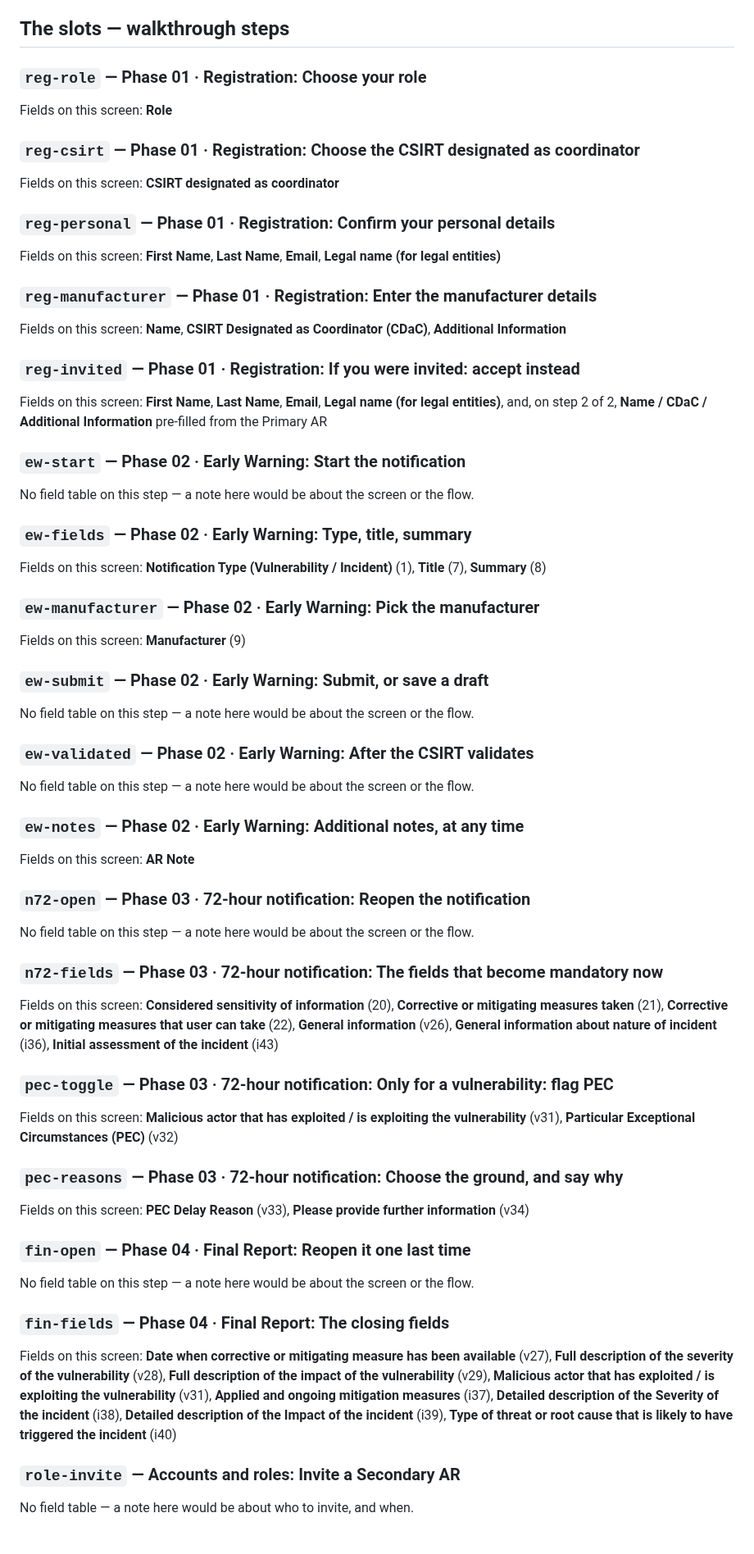
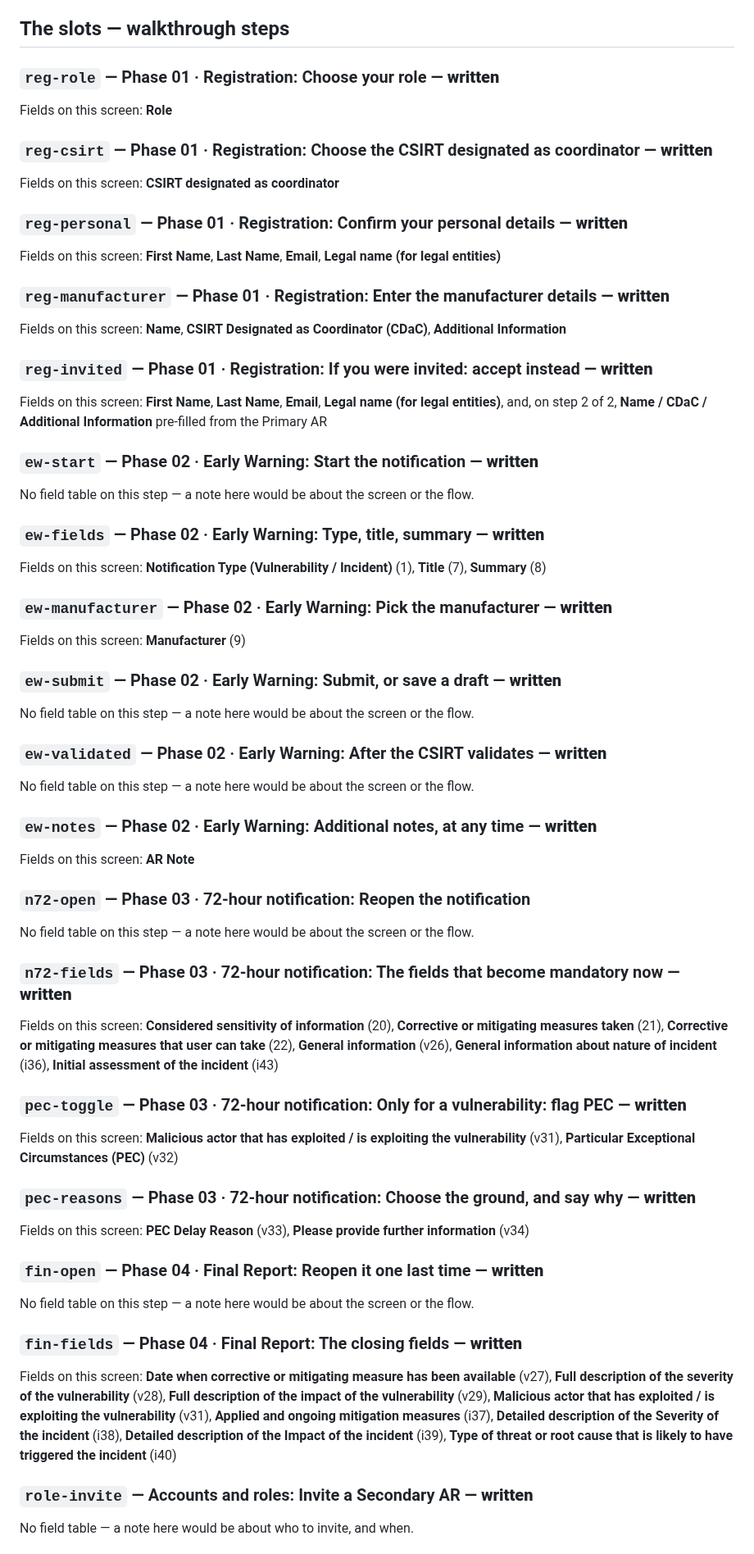
Before and after one commit to git-z0man/single-reporting-platform, a Markdown page: GUIDANCE-TODO.md, the part around one of its changes. Shown at 82% size. GitHub-like rendering.

Commit message:
GUIDANCE-TODO: mark the 27 written notes
The previous commit's script asserted a wrong slot count after writing
index.html and before touching this file, so the notes landed and the
bookkeeping did not. 22 walkthrough steps and 5 field cards marked
written; n72-open needs none; 33 field cards open by choice.

Co-Authored-By: Claude Fable 5.1 <noreply@anthropic.com>
Claude-Session: https://claude.ai/code/session_017vad74ZkWYA7u444PFbs1P

```diff
--- a/GUIDANCE-TODO.md
+++ b/GUIDANCE-TODO.md
@@ -26,57 +28,57 @@ works: name the field in bold at the start.
 ## The slots — walkthrough steps
 
 
-### `reg-role` — Phase 01 · Registration: Choose your role
+### `reg-role` — Phase 01 · Registration: Choose your role — **written**
 
 Fields on this screen: **Role**
 
 
-### `reg-csirt` — Phase 01 · Registration: Choose the CSIRT designated as coordinator
+### `reg-csirt` — Phase 01 · Registration: Choose the CSIRT designated as coordinator — **written**
 
 Fields on this screen: **CSIRT designated as coordinator**
 
 
-### `reg-personal` — Phase 01 · Registration: Confirm your personal details
+### `reg-personal` — Phase 01 · Registration: Confirm your personal details — **written**
 
 Fields on this screen: **First Name**, **Last Name**, **Email**, **Legal name (for legal entities)**
 
 
-### `reg-manufacturer` — Phase 01 · Registration: Enter the manufacturer details
+### `reg-manufacturer` — Phase 01 · Registration: Enter the manufacturer details — **written**
 
 Fields on this screen: **Name**, **CSIRT Designated as Coordinator (CDaC)**, **Additional Information**
 
 
-### `reg-invited` — Phase 01 · Registration: If you were invited: accept instead
+### `reg-invited` — Phase 01 · Registration: If you were invited: accept instead — **written**
 
 Fields on this screen: **First Name**, **Last Name**, **Email**, **Legal name (for legal entities)**, and, on step 2 of 2, **Name / CDaC / Additional Information** pre-filled from the Primary AR
 
 
-### `ew-start` — Phase 02 · Early Warning: Start the notification
+### `ew-start` — Phase 02 · Early Warning: Start the notification — **written**
 
 No field table on this step — a note here would be about the screen or the flow.
 
 
-### `ew-fields` — Phase 02 · Early Warning: Type, title, summary
+### `ew-fields` — Phase 02 · Early Warning: Type, title, summary — **written**
 
 Fields on this screen: **Notification Type (Vulnerability / Incident)** (1), **Title** (7), **Summary** (8)
 
 
-### `ew-manufacturer` — Phase 02 · Early Warning: Pick the manufacturer
+### `ew-manufacturer` — Phase 02 · Early Warning: Pick the manufacturer — **written**
 
 Fields on this screen: **Manufacturer** (9)
 
 
-### `ew-submit` — Phase 02 · Early Warning: Submit, or save a draft
+### `ew-submit` — Phase 02 · Early Warning: Submit, or save a draft — **written**
 
 No field table on this step — a note here would be about the screen or the flow.
 
 
-### `ew-validated` — Phase 02 · Early Warning: After the CSIRT validates
+### `ew-validated` — Phase 02 · Early Warning: After the CSIRT validates — **written**
 
 No field table on this step — a note here would be about the screen or the flow.
 
 
-### `ew-notes` — Phase 02 · Early Warning: Additional notes, at any time
+### `ew-notes` — Phase 02 · Early Warning: Additional notes, at any time — **written**
 
 Fields on this screen: **AR Note**
 
@@ -86,32 +88,32 @@ Fields on this screen: **AR Note**
 No field table on this step — a note here would be about the screen or the flow.
 
 
-### `n72-fields` — Phase 03 · 72-hour notification: The fields that become mandatory now
+### `n72-fields` — Phase 03 · 72-hour notification: The fields that become mandatory now — **written**
 
 Fields on this screen: **Considered sensitivity of information** (20), **Corrective or mitigating measures taken** (21), **Corrective or mitigating measures that user can take** (22), **General information** (v26), **General information about nature of incident** (i36), **Initial assessment of the incident** (i43)
 
 
-### `pec-toggle` — Phase 03 · 72-hour notification: Only for a vulnerability: flag PEC
+### `pec-toggle` — Phase 03 · 72-hour notification: Only for a vulnerability: flag PEC — **written**
 
 Fields on this screen: **Malicious actor that has exploited / is exploiting the vulnerability** (v31), **Particular Exceptional Circumstances (PEC)** (v32)
 
 
-### `pec-reasons` — Phase 03 · 72-hour notification: Choose the ground, and say why
+### `pec-reasons` — Phase 03 · 72-hour notification: Choose the ground, and say why — **written**
 
 Fields on this screen: **PEC Delay Reason** (v33), **Please provide further information** (v34)
 
 
-### `fin-open` — Phase 04 · Final Report: Reopen it one last time
+### `fin-open` — Phase 04 · Final Report: Reopen it one last time — **written**
 
 No field table on this step — a note here would be about the screen or the flow.
 
 
-### `fin-fields` — Phase 04 · Final Report: The closing fields
+### `fin-fields` — Phase 04 · Final Report: The closing fields — **written**
 
 Fields on this screen: **Date when corrective or mitigating measure has been available** (v27), **Full description of the severity of the vulnerability** (v28), **Full description of the impact of the vulnerability** (v29), **Malicious actor that has exploited / is exploiting the vulnerability** (v31), **Applied and ongoing mitigation measures** (i37), **Detailed description of the Severity of the incident** (i38), **Detailed description of the Impact of the incident** (i39), **Type of threat or root cause that is likely to have triggered the incident** (i40)
 
 
-### `role-invite` — Accounts and roles: Invite a Secondary AR
+### `role-invite` — Accounts and roles: Invite a Secondary AR — **written**
 
 No field table — a note here would be about who to invite, and when.
 
```
Also changed, not shown: other parts of GUIDANCE-TODO.md (+14 -10 lines).
